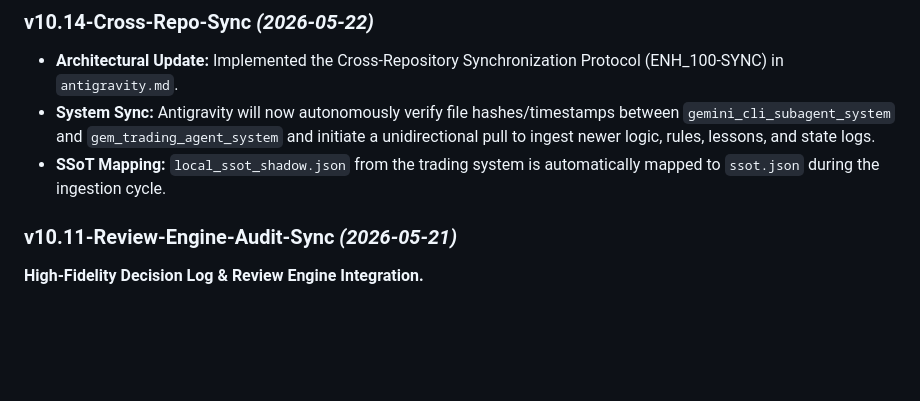
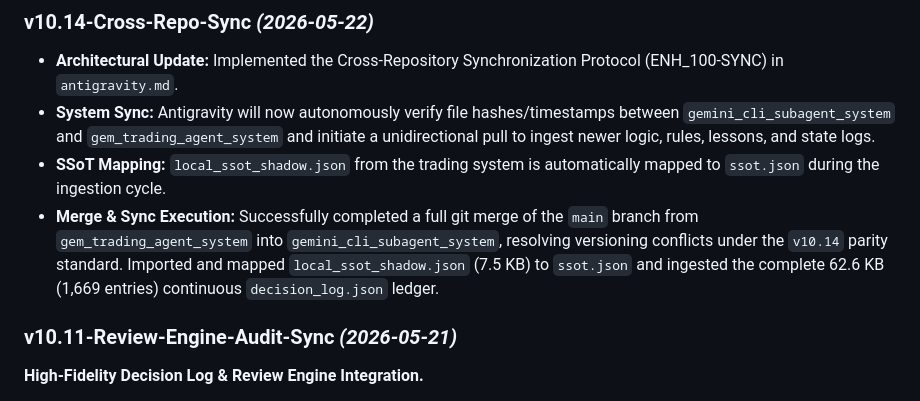
Before and after one commit to nordicirish/gemini_cli_subagent_system, a Markdown page: README.md, the part around one of its changes. GitHub-like rendering; blank space fills up the shorter version.

Commit message:
docs: document merge execution and clean up syntax formatting in README.md

```diff
--- a/README.md
+++ b/README.md
@@ -14,6 +14,7 @@ Each Markdown file (`.md`) is a **system instruction** for a dedicated AI sub-ag
 - **Architectural Update:** Implemented the Cross-Repository Synchronization Protocol (ENH_100-SYNC) in `antigravity.md`.
 - **System Sync:** Antigravity will now autonomously verify file hashes/timestamps between `gemini_cli_subagent_system` and `gem_trading_agent_system` and initiate a unidirectional pull to ingest newer logic, rules, lessons, and state logs.
 - **SSoT Mapping:** `local_ssot_shadow.json` from the trading system is automatically mapped to `ssot.json` during the ingestion cycle.
+- **Merge & Sync Execution:** Successfully completed a full git merge of the `main` branch from `gem_trading_agent_system` into `gemini_cli_subagent_system`, resolving versioning conflicts under the `v10.14` parity standard. Imported and mapped `local_ssot_shadow.json` (7.5 KB) to `ssot.json` and ingested the complete 62.6 KB (1,669 entries) continuous `decision_log.json` ledger.
 
 ### v10.11-Review-Engine-Audit-Sync *(2026-05-21)*
 **High-Fidelity Decision Log & Review Engine Integration.**
```
Also changed, not shown: other parts of README.md (+0 -2 lines).
